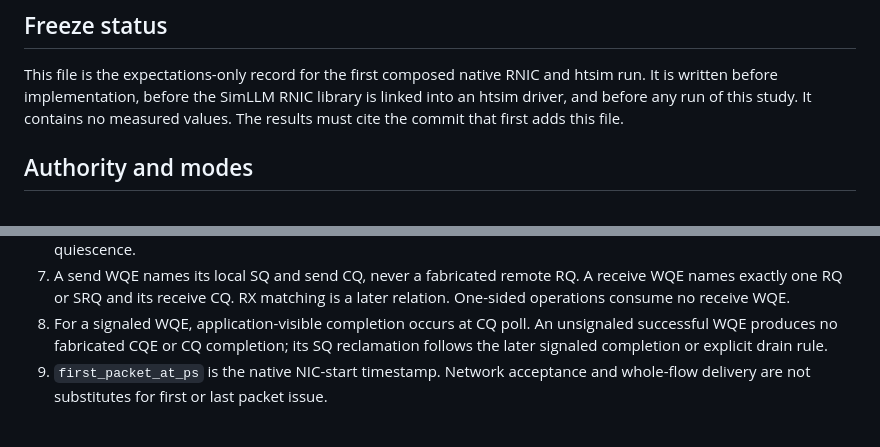
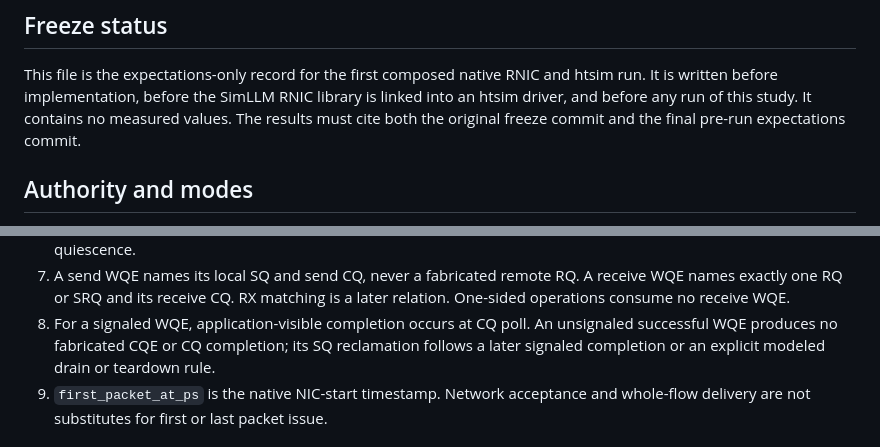
Before and after one commit to openfabric-systems/simllm, a Markdown page: examples/rnic_live_v1/expectations.md, 2 parts joined by grey strips. Rendered like a GitHub page.

Commit message:
Finalize pre-run expectation audit trail

```diff
--- a/examples/rnic_live_v1/expectations.md
+++ b/examples/rnic_live_v1/expectations.md
@@ -5,8 +5,8 @@
 This file is the expectations-only record for the first composed native RNIC
 and htsim run. It is written before implementation, before the SimLLM RNIC
 library is linked into an htsim driver, and before any run of this study. It
-contains no measured values. The results must cite the commit that first adds
-this file.
+contains no measured values. The results must cite both the original freeze
+commit and the final pre-run expectations commit.
 
 ## Authority and modes
 
@@ -62,7 +62,8 @@ the `ExecutionGraph`, `StepResult`, TTFT and TPOT checks.
    later relation. One-sided operations consume no receive WQE.
 8. For a signaled WQE, application-visible completion occurs at CQ poll. An
    unsignaled successful WQE produces no fabricated CQE or CQ completion; its
-   SQ reclamation follows the later signaled completion or explicit drain rule.
+   SQ reclamation follows a later signaled completion or an explicit modeled
+   drain or teardown rule.
 9. `first_packet_at_ps` is the native NIC-start timestamp. Network acceptance
    and whole-flow delivery are not substitutes for first or last packet issue.
 
```
Also changed, not shown: examples/queue_contract_v1/expectations.md (+1 -1 lines).
